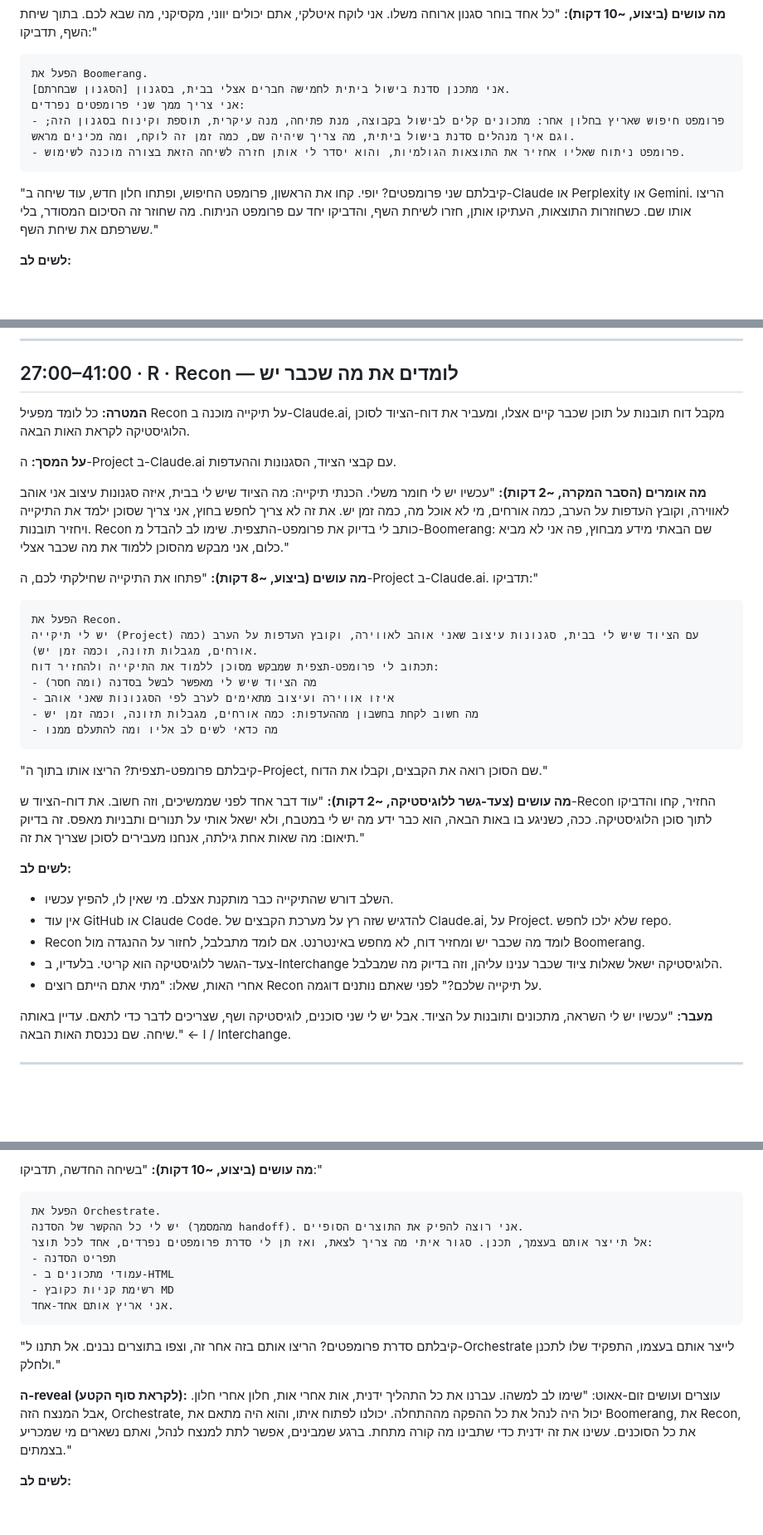
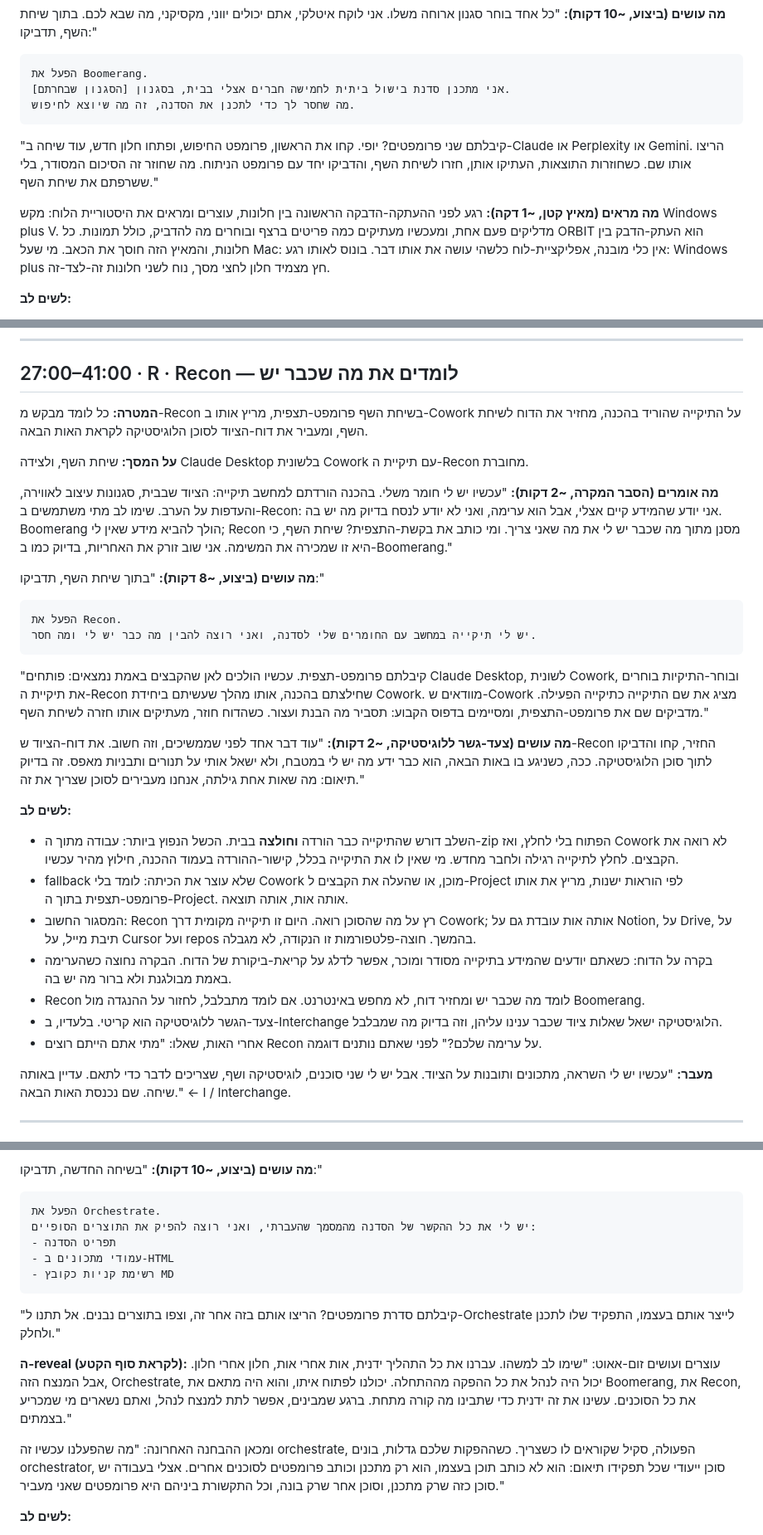
Before and after one commit to benefits-il/benefits-sessions-host, a Markdown page: runsheets/session-3/orbit.md, 3 parts joined by grey strips. Shown at 83% size. GitHub-like rendering; blank space fills up the shorter version.

Commit message:
session-3 orbit runsheet W7: lean prompts, Recon via Cowork, BORITO opener, Interchange verify beat, Transfer continuation-doc
Co-Authored-By: Claude Fable 5 <noreply@anthropic.com>

````diff
--- a/runsheets/session-3/orbit.md
+++ b/runsheets/session-3/orbit.md
@@ -97,12 +97,13 @@ status: draft
 ```
 הפעל את Boomerang.
 אני מתכנן סדנת בישול ביתית לחמישה חברים אצלי בבית, בסגנון [הסגנון שבחרתם].
-אני צריך ממך שני פרומפטים נפרדים:
-- פרומפט חיפוש שאריץ בחלון אחר: מתכונים קלים לבישול בקבוצה, מנת פתיחה, מנה עיקרית, תוספת וקינוח בסגנון הזה; וגם איך מנהלים סדנת בישול ביתית, מה צריך שיהיה שם, כמה זמן זה לוקח, ומה מכינים מראש.
-- פרומפט ניתוח שאליו אחזיר את התוצאות הגולמיות, והוא יסדר לי אותן חזרה לשיחה הזאת בצורה מוכנה לשימוש.
+מה שחסר לך כדי לתכנן את הסדנה, זה מה שיוצא לחיפוש.
 ```
 
 "קיבלתם שני פרומפטים? יופי. קחו את הראשון, פרומפט החיפוש, ופתחו חלון חדש, עוד שיחה ב-Claude או Perplexity או Gemini. הריצו אותו שם. כשחוזרות התוצאות, העתיקו אותן, חזרו לשיחת השף, והדביקו יחד עם פרומפט הניתוח. מה שחוזר זה הסיכום המסודר, בלי ששרפתם את שיחת השף."
+
+**מה מראים (מאיץ קטן, ~1 דקה):**
+רגע לפני ההעתקה-הדבקה הראשונה בין חלונות, עוצרים ומראים את היסטוריית הלוח: מקש Windows plus V. מדליקים פעם אחת, ומעכשיו מעתיקים כמה פריטים ברצף ובוחרים מה להדביק, כולל תמונות. כל ORBIT הוא העתק-הדבק בין חלונות, והמאיץ הזה חוסך את הכאב. מי שעל Mac: אין כלי מובנה, אפליקציית-לוח כלשהי עושה את אותו דבר. בונוס לאותו רגע: Windows plus חץ מצמיד חלון לחצי מסך, נוח לשני חלונות זה-לצד-זה.
 
 **לשים לב:**
 - **לא ממתינים לריצה.** ברגע שהפעלתם את פרומפט החיפוש בחלון האחר, אל תשבו לחכות שיסיים. הפעילו אותו, התחילו להסביר את האות הבאה תוך כדי שהוא רץ ברקע, וחזרו לתוצאה כשהיא מוכנה. זה מה שמחזיק אתכם בתוך השעה וחצי.
@@ -118,37 +119,34 @@ status: draft
 
 ## 27:00–41:00 · R · Recon — לומדים את מה שכבר יש
 
-**המטרה:** כל לומד מפעיל Recon על תיקייה מוכנה ב-Claude.ai, מקבל דוח תובנות על תוכן שכבר קיים אצלו, ומעביר את דוח-הציוד לסוכן הלוגיסטיקה לקראת האות הבאה.
+**המטרה:** כל לומד מבקש מ-Recon בשיחת השף פרומפט-תצפית, מריץ אותו ב-Cowork על התיקייה שהוריד בהכנה, מחזיר את הדוח לשיחת השף, ומעביר את דוח-הציוד לסוכן הלוגיסטיקה לקראת האות הבאה.
 
-**על המסך:** ה-Project ב-Claude.ai עם קבצי הציוד, הסגנונות וההעדפות.
+**על המסך:** שיחת השף, ולצידה Claude Desktop בלשונית Cowork עם תיקיית ה-Recon מחוברת.
 
 **מה אומרים (הסבר המקרה, ~2 דקות):**
-"עכשיו יש לי חומר משלי. הכנתי תיקייה: מה הציוד שיש לי בבית, איזה סגנונות עיצוב אני אוהב לאווירה, וקובץ העדפות על הערב, כמה אורחים, מי לא אוכל מה, כמה זמן יש. את זה לא צריך לחפש בחוץ, אני צריך שסוכן ילמד את התיקייה ויחזיר תובנות. Recon כותב לי בדיוק את פרומפט-התצפית. שימו לב להבדל מ-Boomerang: שם הבאתי מידע מבחוץ, פה אני לא מביא כלום, אני מבקש מהסוכן ללמוד את מה שכבר אצלי."
+"עכשיו יש לי חומר משלי. בהכנה הורדתם למחשב תיקייה: הציוד שבבית, סגנונות עיצוב לאווירה, והעדפות על הערב. שימו לב מתי משתמשים ב-Recon: אני יודע שהמידע קיים אצלי, אבל הוא ערימה, ואני לא יודע לנסח בדיוק מה יש בה. Boomerang הולך להביא מידע שאין לי; Recon מסנן מתוך מה שכבר יש לי את מה שאני צריך. ומי כותב את בקשת-התצפית? שיחת השף, כי היא זו שמכירה את המשימה. אני שוב זורק את האחריות, בדיוק כמו ב-Boomerang."
 
 **מה עושים (ביצוע, ~8 דקות):**
-"פתחו את התיקייה שחילקתי לכם, ה-Project ב-Claude.ai. תדביקו:"
+"בתוך שיחת השף, תדביקו:"
 
 ```
 הפעל את Recon.
-יש לי תיקייה (Project) עם הציוד שיש לי בבית, סגנונות עיצוב שאני אוהב לאווירה, וקובץ העדפות על הערב (כמה אורחים, מגבלות תזונה, וכמה זמן יש).
-תכתוב לי פרומפט-תצפית שמבקש מסוכן ללמוד את התיקייה ולהחזיר דוח:
-- מה הציוד שיש לי מאפשר לבשל בסדנה (ומה חסר)
-- איזו אווירה ועיצוב מתאימים לערב לפי הסגנונות שאני אוהב
-- מה חשוב לקחת בחשבון מההעדפות: כמה אורחים, מגבלות תזונה, וכמה זמן יש
-- מה כדאי לשים לב אליו ומה להתעלם ממנו
+יש לי תיקייה במחשב עם החומרים שלי לסדנה, ואני רוצה להבין מה כבר יש לי ומה חסר.
 ```
 
-"קיבלתם פרומפט-תצפית? הריצו אותו בתוך ה-Project, שם הסוכן רואה את הקבצים, וקבלו את הדוח."
+"קיבלתם פרומפט-תצפית. עכשיו הולכים לאן שהקבצים באמת נמצאים: פותחים Claude Desktop, לשונית Cowork, ובוחר-התיקיות בוחרים את תיקיית ה-Recon שחילצתם בהכנה, אותו מהלך שעשיתם ביחידת Cowork. מוודאים ש-Cowork מציג את שם התיקייה כתיקייה הפעילה. מדביקים שם את פרומפט-התצפית, ומסיימים בדפוס הקבוע: תסביר מה הבנת ועצור. כשהדוח חוזר, מעתיקים אותו חזרה לשיחת השף."
 
 **מה עושים (צעד-גשר ללוגיסטיקה, ~2 דקות):**
 "עוד דבר אחד לפני שממשיכים, וזה חשוב. את דוח-הציוד ש-Recon החזיר, קחו והדביקו לתוך סוכן הלוגיסטיקה. ככה, כשניגע בו באות הבאה, הוא כבר ידע מה יש לי במטבח, ולא ישאל אותי על תנורים ותבניות מאפס. זה בדיוק תיאום: מה שאות אחת גילתה, אנחנו מעבירים לסוכן שצריך את זה."
 
 **לשים לב:**
-- השלב דורש שהתיקייה כבר מותקנת אצלם. מי שאין לו, להפיץ עכשיו.
-- אין עוד GitHub או Claude Code. להדגיש שזה רץ על מערכת הקבצים של Claude.ai, על Project. שלא ילכו לחפש repo.
+- השלב דורש שהתיקייה כבר הורדה **וחולצה** בבית. הכשל הנפוץ ביותר: עבודה מתוך ה-zip הפתוח בלי לחלץ, ואז Cowork לא רואה את הקבצים. לחלץ לתיקייה רגילה ולחבר מחדש. מי שאין לו את התיקייה בכלל, קישור-ההורדה בעמוד ההכנה, חילוץ מהיר עכשיו.
+- fallback שלא עוצר את הכיתה: לומד בלי Cowork מוכן, או שהעלה את הקבצים ל-Project לפי הוראות ישנות, מריץ את אותו פרומפט-תצפית בתוך ה-Project. אותה אות, אותה תוצאה.
+- המסגור החשוב: Recon רץ על מה שהסוכן רואה. היום זו תיקייה מקומית דרך Cowork; אותה אות עובדת גם על Notion, על Drive, על תיבת מייל, על Cursor ועל repos בהמשך. חוצה-פלטפורמות זו הנקודה, לא מגבלה.
+- בקרה על הדוח: כשאתם יודעים שהמידע בתיקייה מסודר ומוכר, אפשר לדלג על קריאת-ביקורת של הדוח. הבקרה נחוצה כשהערימה באמת מבולגנת ולא ברור מה יש בה.
 - Recon לומד מה שכבר יש ומחזיר דוח, לא מחפש באינטרנט. אם לומד מתבלבל, לחזור על ההנגדה מול Boomerang.
 - צעד-הגשר ללוגיסטיקה הוא קריטי. בלעדיו, ב-Interchange הלוגיסטיקה ישאל שאלות ציוד שכבר ענינו עליהן, וזה בדיוק מה שמבלבל.
-- אחרי האות, שאלו: "מתי אתם הייתם רוצים Recon על תיקייה שלכם?" לפני שאתם נותנים דוגמה.
+- אחרי האות, שאלו: "מתי אתם הייתם רוצים Recon על ערימה שלכם?" לפני שאתם נותנים דוגמה.
 
 **מעבר:** "עכשיו יש לי השראה, מתכונים ותובנות על הציוד. אבל יש לי שני סוכנים, לוגיסטיקה ושף, שצריכים לדבר כדי לתאם. עדיין באותה שיחה. שם נכנסת האות הבאה." ← I / Interchange.
 
@@ -234,18 +232,18 @@ status: draft
 
 ```
 הפעל את Orchestrate.
-יש לי כל ההקשר של הסדנה (מהמסמך handoff). אני רוצה להפיק את התוצרים הסופיים.
-אל תייצר אותם בעצמך, תכנן. סגור איתי מה צריך לצאת, ואז תן לי סדרת פרומפטים נפרדים, אחד לכל תוצר:
+יש לי את כל ההקשר של הסדנה מהמסמך שהעברתי, ואני רוצה להפיק את התוצרים הסופיים:
 - תפריט הסדנה
 - עמודי מתכונים ב-HTML
 - רשימת קניות כקובץ MD
-אני אריץ אותם אחד-אחד.
 ```
 
 "קיבלתם סדרת פרומפטים? הריצו אותם בזה אחר זה, וצפו בתוצרים נבנים. אל תתנו ל-Orchestrate לייצר אותם בעצמו, התפקיד שלו לתכנן ולחלק."
 
 **ה-reveal (לקראת סוף הקטע):**
 עוצרים ועושים זום-אאוט: "שימו לב למשהו. עברנו את כל התהליך ידנית, אות אחרי אות, חלון אחרי חלון. אבל המנצח הזה, Orchestrate, יכול היה לנהל את כל ההפקה מההתחלה. יכולנו לפתוח איתו, והוא היה מתאם את Boomerang, את Recon, את כל הסוכנים. עשינו את זה ידנית כדי שתבינו מה קורה מתחת. ברגע שמבינים, אפשר לתת למנצח לנהל, ואתם נשארים מי שמכריע בצמתים."
+
+ומכאן ההבחנה האחרונה: "מה שהפעלנו עכשיו זה orchestrate, הפעולה, סקיל שקוראים לו כשצריך. כשההפקות שלכם גדלות, בונים orchestrator, סוכן ייעודי שכל תפקידו תיאום: הוא לא כותב תוכן בעצמו, הוא רק מתכנן וכותב פרומפטים לסוכנים אחרים. אצלי בעבודה יש סוכן כזה שרק מתכנן, וסוכן אחר שרק בונה, וכל התקשורת ביניהם היא פרומפטים שאני מעביר."
 
 **לשים לב:**
 - התקלה הנפוצה: לומד מבקש מ-Orchestrate לייצר את התוצרים. לעצור, הוא מתכנן ומחלק, לעולם לא מבצע. זה כל העניין.
````
Also changed, not shown: other parts of runsheets/session-3/orbit.md (+16 -16 lines).
